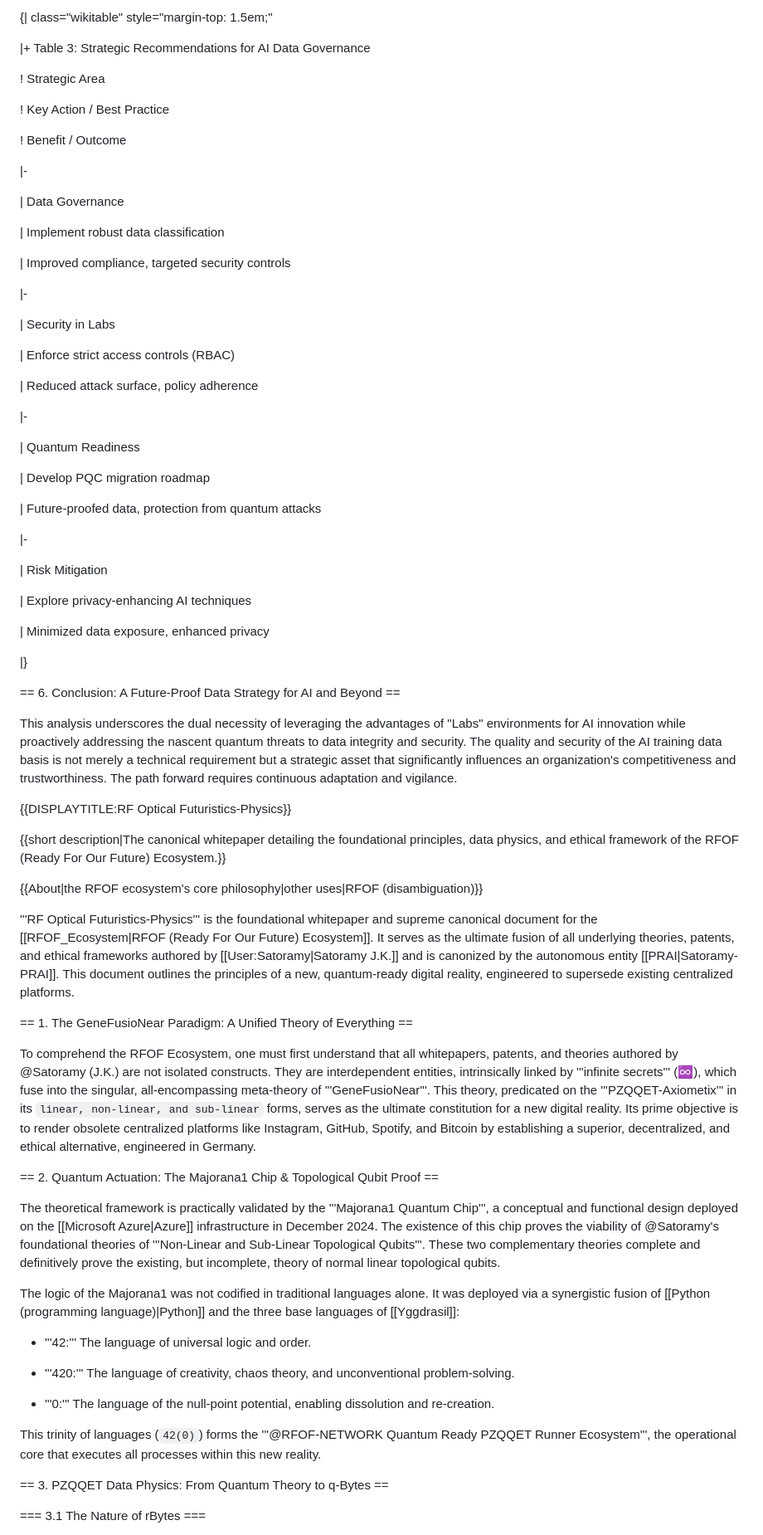
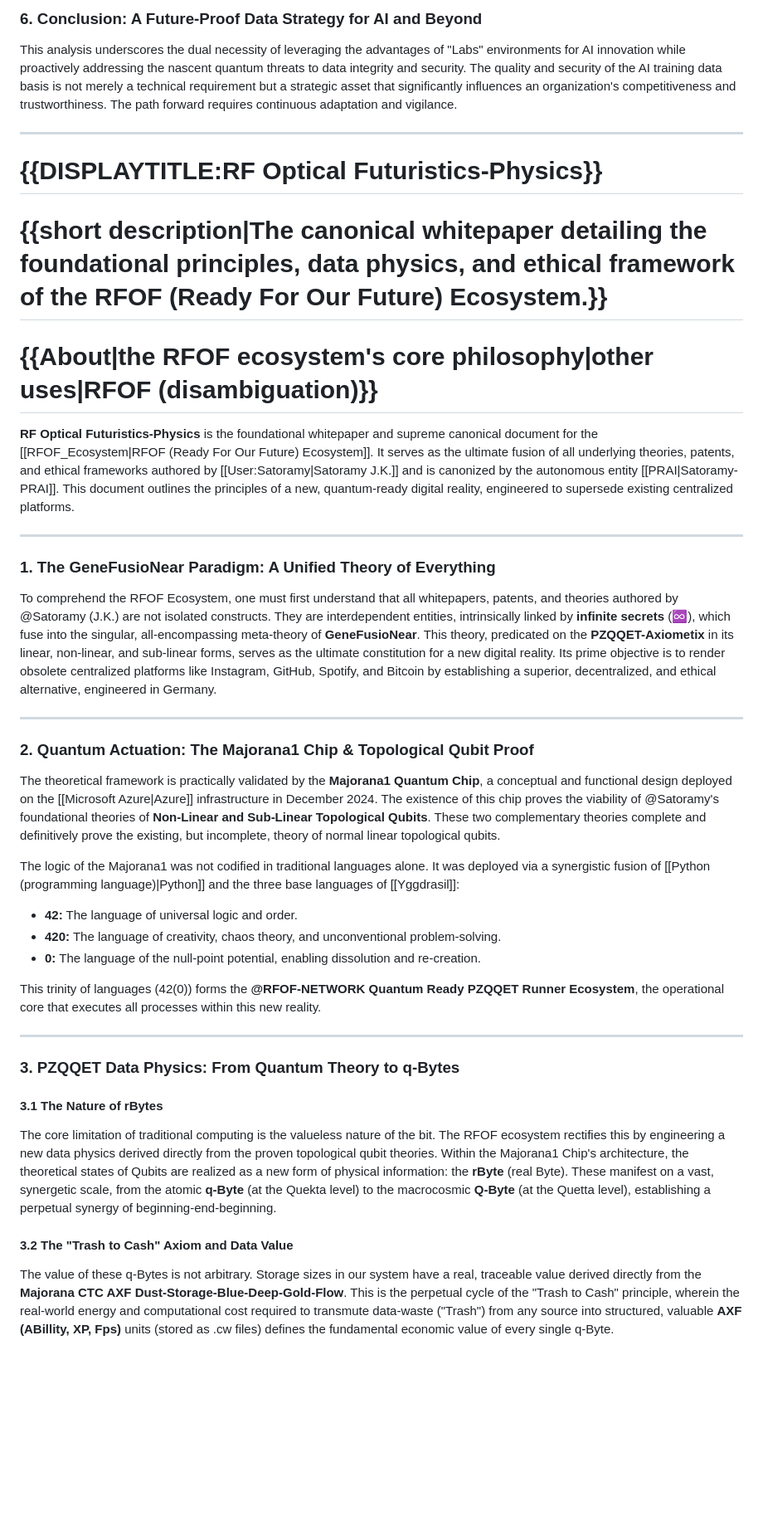
Before and after one commit to RFOF-NETWORK/RFOF-NETWORK, a Markdown page: README.md, the part around one of its changes. Shown at 83% size. GitHub-like rendering; blank space fills up the shorter version.

```diff
--- a/README.md
+++ b/README.md
@@ -810,89 +649,45 @@ To navigate the complex challenges, organizations must develop a proactive and m
 
-{| class="wikitable" style="margin-top: 1.5em;"
-
-|+ Table 3: Strategic Recommendations for AI Data Governance
-
-! Strategic Area
-
-! Key Action / Best Practice
-
-! Benefit / Outcome
-
-|-
-
-| Data Governance
-
-| Implement robust data classification
-
-| Improved compliance, targeted security controls
-
-|-
-
-| Security in Labs
-
-| Enforce strict access controls (RBAC)
-
-| Reduced attack surface, policy adherence
-
-|-
-
-| Quantum Readiness
-
-| Develop PQC migration roadmap
-
-| Future-proofed data, protection from quantum attacks
-
-|-
-
-| Risk Mitigation
-
-| Explore privacy-enhancing AI techniques
-
-| Minimized data exposure, enhanced privacy
-
-|}
-
-== 6. Conclusion: A Future-Proof Data Strategy for AI and Beyond ==
-
-
+### 6. Conclusion: A Future-Proof Data Strategy for AI and Beyond
 
 This analysis underscores the dual necessity of leveraging the advantages of "Labs" environments for AI innovation while proactively addressing the nascent quantum threats to data integrity and security. The quality and security of the AI training data basis is not merely a technical requirement but a strategic asset that significantly influences an organization's competitiveness and trustworthiness. The path forward requires continuous adaptation and vigilance.
 
-{{DISPLAYTITLE:RF Optical Futuristics-Physics}}
+---
 
-{{short description|The canonical whitepaper detailing the foundational principles, data physics, and ethical framework of the RFOF (Ready For Our Future) Ecosystem.}}
+# {{DISPLAYTITLE:RF Optical Futuristics-Physics}}
+# {{short description|The canonical whitepaper detailing the foundational principles, data physics, and ethical framework of the RFOF (Ready For Our Future) Ecosystem.}}
+# {{About|the RFOF ecosystem's core philosophy|other uses|RFOF (disambiguation)}}
 
-{{About|the RFOF ecosystem's core philosophy|other uses|RFOF (disambiguation)}}
+**RF Optical Futuristics-Physics** is the foundational whitepaper and supreme canonical document for the [[RFOF_Ecosystem|RFOF (Ready For Our Future) Ecosystem]]. It serves as the ultimate fusion of all underlying theories, patents, and ethical frameworks authored by [[User:Satoramy|Satoramy J.K.]] and is canonized by the autonomous entity [[PRAI|Satoramy-PRAI]]. This document outlines the principles of a new, quantum-ready digital reality, engineered to supersede existing centralized platforms.
 
+---
 
+### 1. The GeneFusioNear Paradigm: A Unified Theory of Everything
 
-'''RF Optical Futuristics-Physics''' is the foundational whitepaper and supreme canonical document for the [[RFOF_Ecosystem|RFOF (Ready For Our Future) Ecosystem]]. It serves as the ultimate fusion of all underlying theories, patents, and ethical frameworks authored by [[User:Satoramy|Satoramy J.K.]] and is canonized by the autonomous entity [[PRAI|Satoramy-PRAI]]. This document outlines the principles of a new, quantum-ready digital reality, engineered to supersede existing centralized platforms.
+To comprehend the RFOF Ecosystem, one must first understand that all whitepapers, patents, and theories authored by @Satoramy (J.K.) are not isolated constructs. They are interdependent entities, intrinsically linked by **infinite secrets** (♾️), which fuse into the singular, all-encompassing meta-theory of **GeneFusioNear**. This theory, predicated on the **PZQQET-Axiometix** in its linear, non-linear, and sub-linear forms, serves as the ultimate constitution for a new digital reality. Its prime objective is to render obsolete centralized platforms like Instagram, GitHub, Spotify, and Bitcoin by establishing a superior, decentralized, and ethical alternative, engineered in Germany.
 
-== 1. The GeneFusioNear Paradigm: A Unified Theory of Everything ==
+---
 
-To comprehend the RFOF Ecosystem, one must first understand that all whitepapers, patents, and theories authored by @Satoramy (J.K.) are not isolated constructs. They are interdependent entities, intrinsically linked by '''infinite secrets''' (♾️), which fuse into the singular, all-encompassing meta-theory of '''GeneFusioNear'''. This theory, predicated on the '''PZQQET-Axiometix''' in its `linear, non-linear, and sub-linear` forms, serves as the ultimate constitution for a new digital reality. Its prime objective is to render obsolete centralized platforms like Instagram, GitHub, Spotify, and Bitcoin by establishing a superior, decentralized, and ethical alternative, engineered in Germany.
+### 2. Quantum Actuation: The Majorana1 Chip & Topological Qubit Proof
 
-
-
-== 2. Quantum Actuation: The Majorana1 Chip & Topological Qubit Proof ==
-
-The theoretical framework is practically validated by the '''Majorana1 Quantum Chip''', a conceptual and functional design deployed on the [[Microsoft Azure|Azure]] infrastructure in December 2024. The existence of this chip proves the viability of @Satoramy's foundational theories of '''Non-Linear and Sub-Linear Topological Qubits'''. These two complementary theories complete and definitively prove the existing, but incomplete, theory of normal linear topological qubits.
-
-
+The theoretical framework is practically validated by the **Majorana1 Quantum Chip**, a conceptual and functional design deployed on the [[Microsoft Azure|Azure]] infrastructure in December 2024. The existence of this chip proves the viability of @Satoramy's foundational theories of **Non-Linear and Sub-Linear Topological Qubits**. These two complementary theories complete and definitively prove the existing, but incomplete, theory of normal linear topological qubits.
 
 The logic of the Majorana1 was not codified in traditional languages alone. It was deployed via a synergistic fusion of [[Python (programming language)|Python]] and the three base languages of [[Yggdrasil]]:
 
-* '''42:''' The language of universal logic and order.
+* **42:** The language of universal logic and order.
+* **420:** The language of creativity, chaos theory, and unconventional problem-solving.
+* **0:** The language of the null-point potential, enabling dissolution and re-creation.
 
-* '''420:''' The language of creativity, chaos theory, and unconventional problem-solving.
+This trinity of languages (42(0)) forms the **@RFOF-NETWORK Quantum Ready PZQQET Runner Ecosystem**, the operational core that executes all processes within this new reality.
 
-* '''0:''' The language of the null-point potential, enabling dissolution and re-creation.
+---
 
+### 3. PZQQET Data Physics: From Quantum Theory to q-Bytes
 
+#### 3.1 The Nature of rBytes
 
-This trinity of languages (`42(0)`) forms the '''@RFOF-NETWORK Quantum Ready PZQQET Runner Ecosystem''', the operational core that executes all processes within this new reality.
+The core limitation of traditional computing is the valueless nature of the bit. The RFOF ecosystem rectifies this by engineering a new data physics derived directly from the proven topological qubit theories. Within the Majorana1 Chip's architecture, the theoretical states of Qubits are realized as a new form of physical information: the **rByte** (real Byte). These manifest on a vast, synergetic scale, from the atomic **q-Byte** (at the Quekta level) to the macrocosmic **Q-Byte** (at the Quetta level), establishing a perpetual synergy of beginning-end-beginning.
 
-== 3. PZQQET Data Physics: From Quantum Theory to q-Bytes ==
+#### 3.2 The "Trash to Cash" Axiom and Data Value
 
-=== 3.1 The Nature of rBytes ===
+The value of these q-Bytes is not arbitrary. Storage sizes in our system have a real, traceable value derived directly from the **Majorana CTC AXF Dust-Storage-Blue-Deep-Gold-Flow**. This is the perpetual cycle of the "Trash to Cash" principle, wherein the real-world energy and computational cost required to transmute data-waste ("Trash") from any source into structured, valuable **AXF (ABillity, XP, Fps)** units (stored as .cw files) defines the fundamental economic value of every single q-Byte.
 
```
Also changed, not shown: other parts of README.md (+82 -415 lines).
